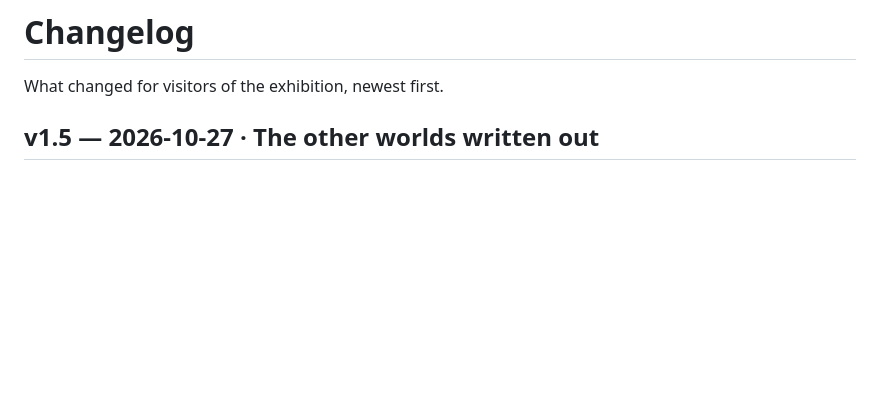
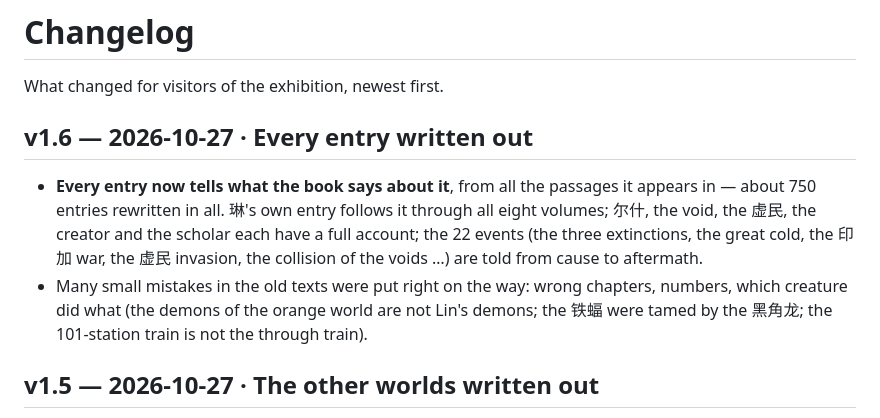
Before and after one commit to AlexW6385/4.6-billion-symphony, a Markdown page: CHANGELOG.md, the part around the change. GitHub-like rendering; blank space fills up the shorter version.

Commit message:
Changelog v1.6; DESIGN status; chapter index refilled for the new texts

```diff
--- a/CHANGELOG.md
+++ b/CHANGELOG.md
@@ -1,6 +1,11 @@
 # Changelog
 
 What changed for visitors of the exhibition, newest first.
+
+## v1.6 — 2026-10-27 · Every entry written out
+
+- **Every entry now tells what the book says about it**, from all the passages it appears in — about 750 entries rewritten in all. 琳's own entry follows it through all eight volumes; 尔什, the void, the 虚民, the creator and the scholar each have a full account; the 22 events (the three extinctions, the great cold, the 印加 war, the 虚民 invasion, the collision of the voids …) are told from cause to aftermath.
+- Many small mistakes in the old texts were put right on the way: wrong chapters, numbers, which creature did what (the demons of the orange world are not Lin's demons; the 铁蝠 were tamed by the 黑角龙; the 101-station train is not the through train).
 
 ## v1.5 — 2026-10-27 · The other worlds written out
 
```
Also changed, not shown: DESIGN.md (+1 -0 lines).
